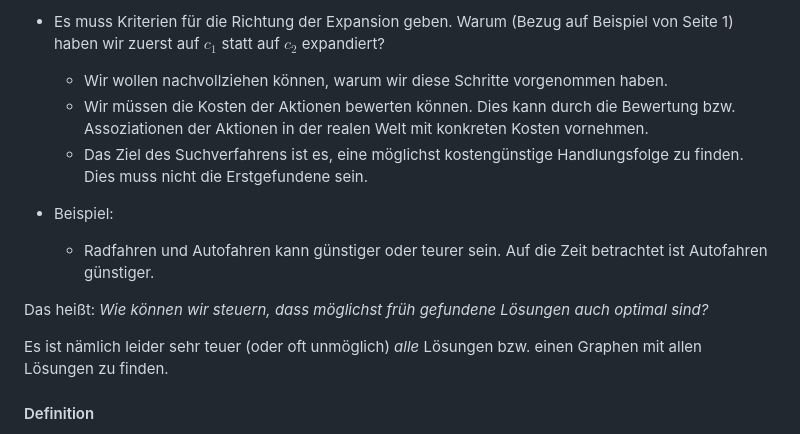
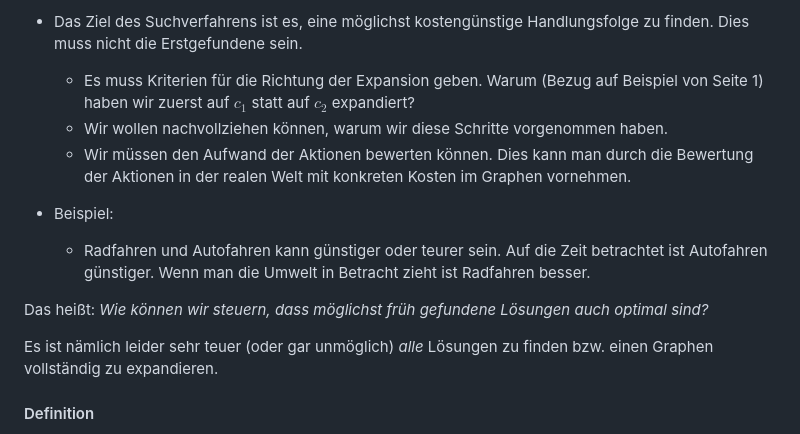
Before and after one commit to HerrMotz/ki-beckstein, a Markdown page: Vorlesung 3.md, the part around one of its changes. Rendered like a GitHub page.

```diff
--- a/Vorlesung 3.md
+++ b/Vorlesung 3.md
@@ -72,15 +65,15 @@ Es gibt einige Fragen vorab zu klären:
 
-+ Es muss Kriterien für die Richtung der Expansion geben. Warum (Bezug auf Beispiel von Seite 1) haben wir zuerst auf $c_1$ statt auf $c_2$ expandiert?
++ Das Ziel des Suchverfahrens ist es, eine möglichst kostengünstige Handlungsfolge zu finden. Dies muss nicht die Erstgefundene sein.
+	+ Es muss Kriterien für die Richtung der Expansion geben. Warum (Bezug auf Beispiel von Seite 1) haben wir zuerst auf $c_1$ statt auf $c_2$ expandiert?
 	+ Wir wollen nachvollziehen können, warum wir diese Schritte vorgenommen haben.
-	+ Wir müssen die Kosten der Aktionen bewerten können. Dies kann durch die Bewertung bzw. Assoziationen der Aktionen in der realen Welt mit konkreten Kosten vornehmen.
-	+ Das Ziel des Suchverfahrens ist es, eine möglichst kostengünstige Handlungsfolge zu finden. Dies muss nicht die Erstgefundene sein.
+	+ Wir müssen den Aufwand der Aktionen bewerten können. Dies kann man durch die Bewertung der Aktionen in der realen Welt mit konkreten Kosten im Graphen vornehmen.
 + Beispiel:
-	+ Radfahren und Autofahren kann günstiger oder teurer sein. Auf die Zeit betrachtet ist Autofahren günstiger.
+	+ Radfahren und Autofahren kann günstiger oder teurer sein. Auf die Zeit betrachtet ist Autofahren günstiger. Wenn man die Umwelt in Betracht zieht ist Radfahren besser.
 
 Das heißt:
 _Wie können wir steuern, dass möglichst früh gefundene Lösungen auch optimal sind?_
 
-Es ist nämlich leider sehr teuer (oder oft unmöglich) _alle_ Lösungen bzw. einen Graphen mit allen Lösungen zu finden.
+Es ist nämlich leider sehr teuer (oder gar unmöglich) _alle_ Lösungen zu finden bzw. einen Graphen vollständig zu expandieren.
 
 #### Definition
 Jede Aktion hat positive Kosten. Die Kosten sind immer größer als 0, seien sie noch so klein. Dies ist wichtig, damit man heuristisch suchen kann. Sonst kann man sehr lange Aktionsfolgen finden, die in Summe keine Kosten besitzen.
```
Also changed, not shown: other parts of Vorlesung 3.md (+30 -38 lines).
